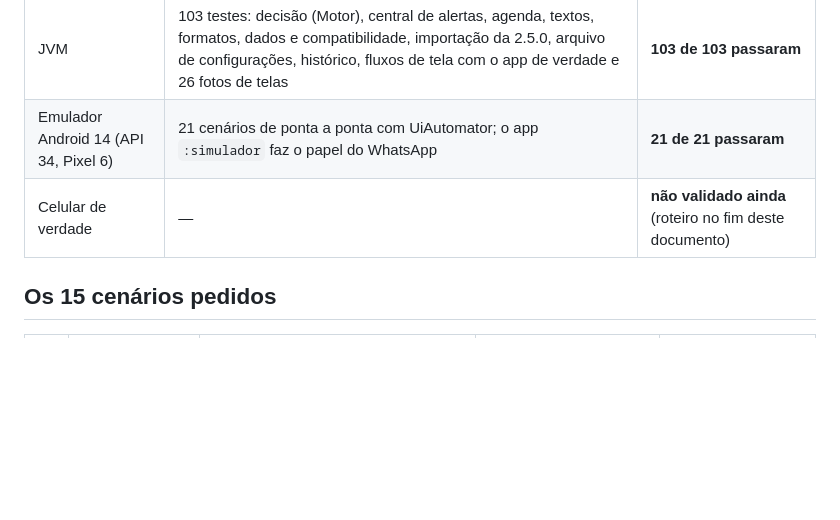
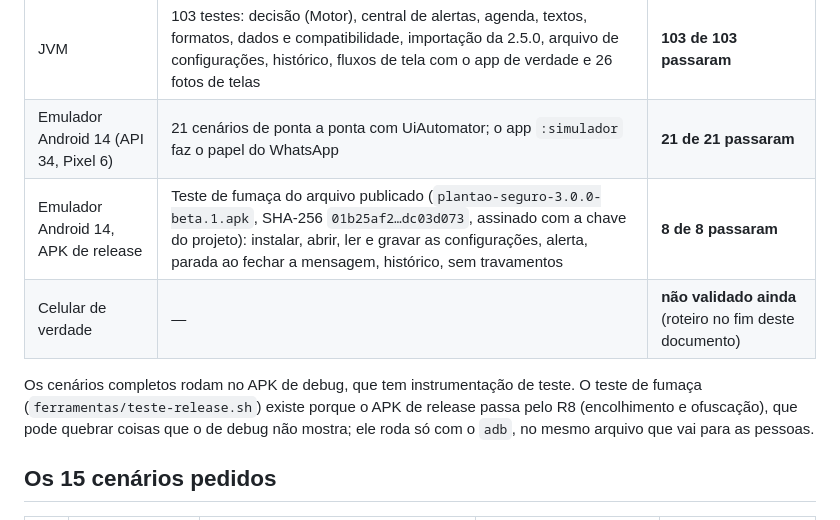
Before and after one commit to pdrjsampaio/plantao-seguro, a Markdown page: docs/TESTES.md, the part around the change. Rendered like a GitHub page; blank space fills up the shorter version.

Commit message:
docs: teste de fumaça do APK publicado (8 de 8)
Co-Authored-By: Claude Opus 5.5 <noreply@anthropic.com>
Claude-Session: https://claude.ai/code/session_01Fgx9tQeh8K6VouqVNbHibz

```diff
--- a/docs/TESTES.md
+++ b/docs/TESTES.md
@@ -14,7 +14,14 @@ emulador, com relatório e fotos tiradas no emulador).
 |---|---|---|
 | JVM | 103 testes: decisão (Motor), central de alertas, agenda, textos, formatos, dados e compatibilidade, importação da 2.5.0, arquivo de configurações, histórico, fluxos de tela com o app de verdade e 26 fotos de telas | **103 de 103 passaram** |
 | Emulador Android 14 (API 34, Pixel 6) | 21 cenários de ponta a ponta com UiAutomator; o app `:simulador` faz o papel do WhatsApp | **21 de 21 passaram** |
+| Emulador Android 14, APK de release | Teste de fumaça do arquivo publicado (`plantao-seguro-3.0.0-beta.1.apk`, SHA-256 `01b25af2…dc03d073`, assinado com a chave do projeto): instalar, abrir, ler e gravar as configurações, alerta, parada ao fechar a mensagem, histórico, sem travamentos | **8 de 8 passaram** |
 | Celular de verdade | — | **não validado ainda** (roteiro no fim deste documento) |
+
+Os cenários completos rodam no APK de debug, que tem instrumentação de teste.
+O teste de fumaça (`ferramentas/teste-release.sh`) existe porque o APK de
+release passa pelo R8 (encolhimento e ofuscação), que pode quebrar coisas que
+o de debug não mostra; ele roda só com o `adb`, no mesmo arquivo que vai para
+as pessoas.
 
 ## Os 15 cenários pedidos
 
```
